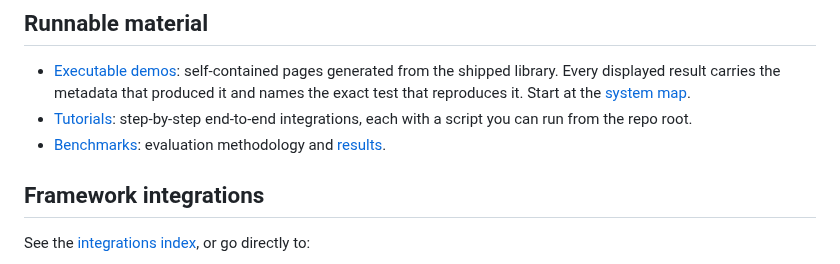
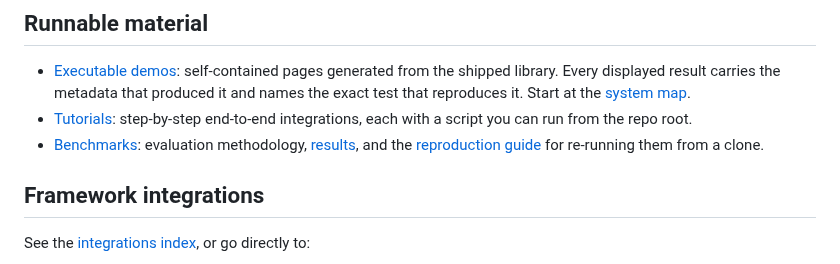
Before and after one commit to mhcoen/guardllm, a Markdown page: docs/README.md, the part around the change. GitHub-like rendering.

```diff
--- a/docs/README.md
+++ b/docs/README.md
@@ -77,8 +77,9 @@ The source for each strip is in [mechanisms/](mechanisms/).
   [system map](https://mhcoen.github.io/vordur/demo/vordur_surface_map.html).
 - [Tutorials](../tutorials/README.md): step-by-step end-to-end integrations, each
   with a script you can run from the repo root.
-- [Benchmarks](../benchmarks/methodology.md): evaluation methodology and
-  [results](../benchmarks/results.md).
+- [Benchmarks](../benchmarks/methodology.md): evaluation methodology,
+  [results](../benchmarks/results.md), and the [reproduction guide](../REPRODUCE.md)
+  for re-running them from a clone.
 
 ## Framework integrations
 
```
Also changed, not shown: README.md (+2 -2 lines), REPRODUCE.md (+7 -3 lines).
